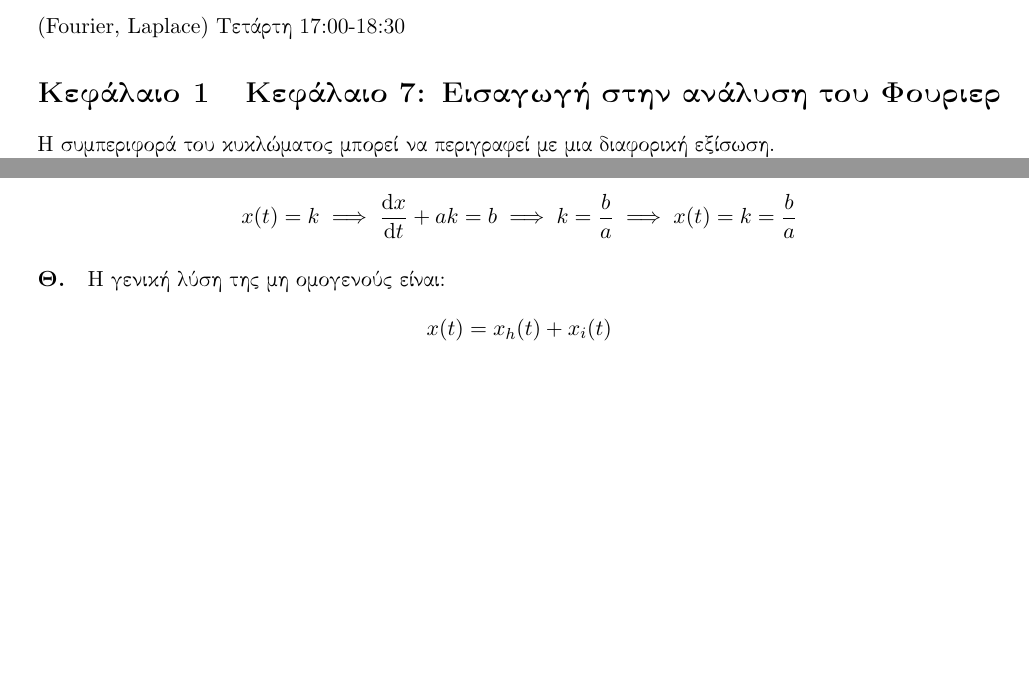
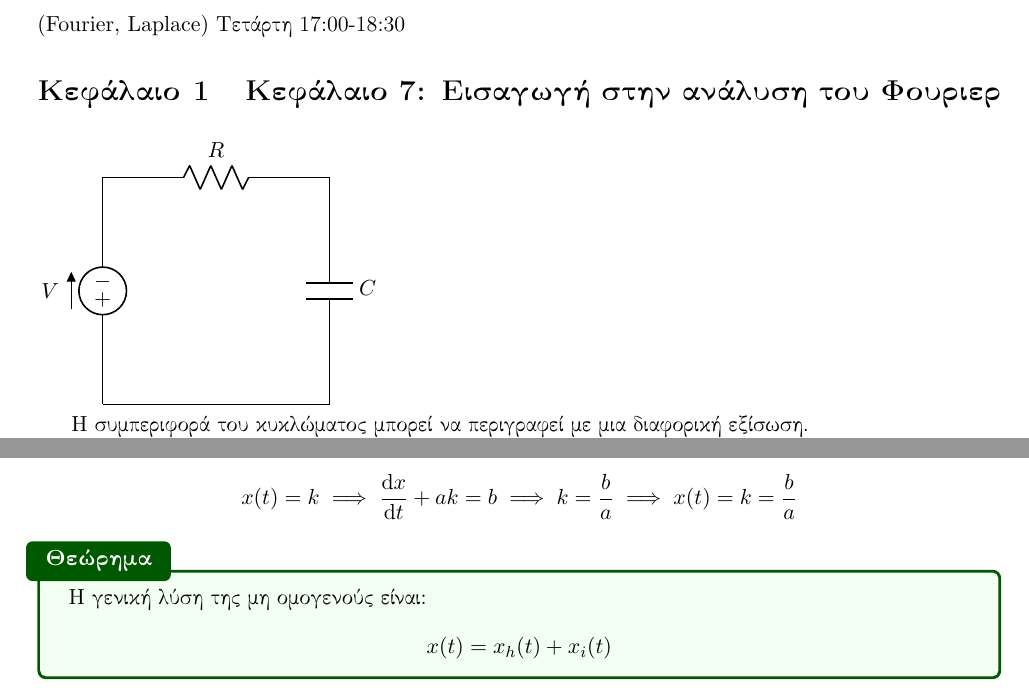
Before and after one commit to kongr45gpen/ece-notes-old, a LaTeX document (diaf.tex): two parts of page 2 of 4, joined at a grey line, cut so that both start at the same text, the shorter picture padded with empty space. Compiled offline with pdfLaTeX.

Commit message:
Add a circuit to Kegaxoas 01

```diff
--- a/diaf.tex
+++ b/diaf.tex
@@ -9,6 +9,7 @@
 \usepackage{hyperref}
 \usepackage[skins,theorems]{tcolorbox}
 \usepackage{titlesec}
+\usepackage{circuitikz}
 
 \usetikzlibrary{arrows.meta}
 
@@ -32,6 +33,10 @@
 \author{Καναβούρας Κωνσταντίνος \\ \textlatin{\url{http://users.auth.gr/konkanant}}}
 
 
+\newtcbtheorem[number within=section]{theorem}{Θεώρημα}%
+{colback=green!5,colframe=green!35!black,colbacktitle=green!35!black,fonttitle=\bfseries,enhanced,attach boxed title to top left={yshift=-2mm,xshift=-2mm}}{th}
+\newtcbtheorem[number within=section]{defn}{Ορισμός}%
+{colback=green!5,colframe=green!35!black,colbacktitle=green!35!black,fonttitle=\bfseries,enhanced,attach boxed title to top left={yshift=-2mm,xshift=-2mm}}{def}
 
 \begin{document}
 
@@ -46,6 +51,12 @@
 Τετάρτη 17:00-18:30
 
 \section{Κεφάλαιο 7: Εισαγωγή στην ανάλυση του \text{Fourier}}
+\begin{circuitikz} \draw
+(0,0) to[american voltage source=$V$] (0,4)
+      to[R=$R$] (4,4)
+      to[C=$C$] (4,0) -- (0,0);
+\end{circuitikz}
+
 %TODO Σχήμα κυκλώματος RC με εναλλασσόμενο
 H συμπεριφορά του κυκλώματος μπορεί να περιγραφεί με μια διαφορική εξίσωση.
 
@@ -79,9 +90,11 @@ v_2 &= \frac{Q(t)}{C} \\
 x(t)=k \implies \frac{\dif x}{\dif t}+ak=b \implies k =\frac{b}{a} \implies x(t)=k=\frac{b}{a}
 \]
 
-\paragraph{Θ.}
+\begin{theorem*}{}
+%\paragraph{Θ.}
 Η γενική λύση της μη ομογενούς είναι:
 \[x(t) = x_h(t)+x_i(t) \]
+\end{theorem*}
 
 Άρα \[
 \begin{cases}
```
Also changed, not shown: diaf.pdf.
